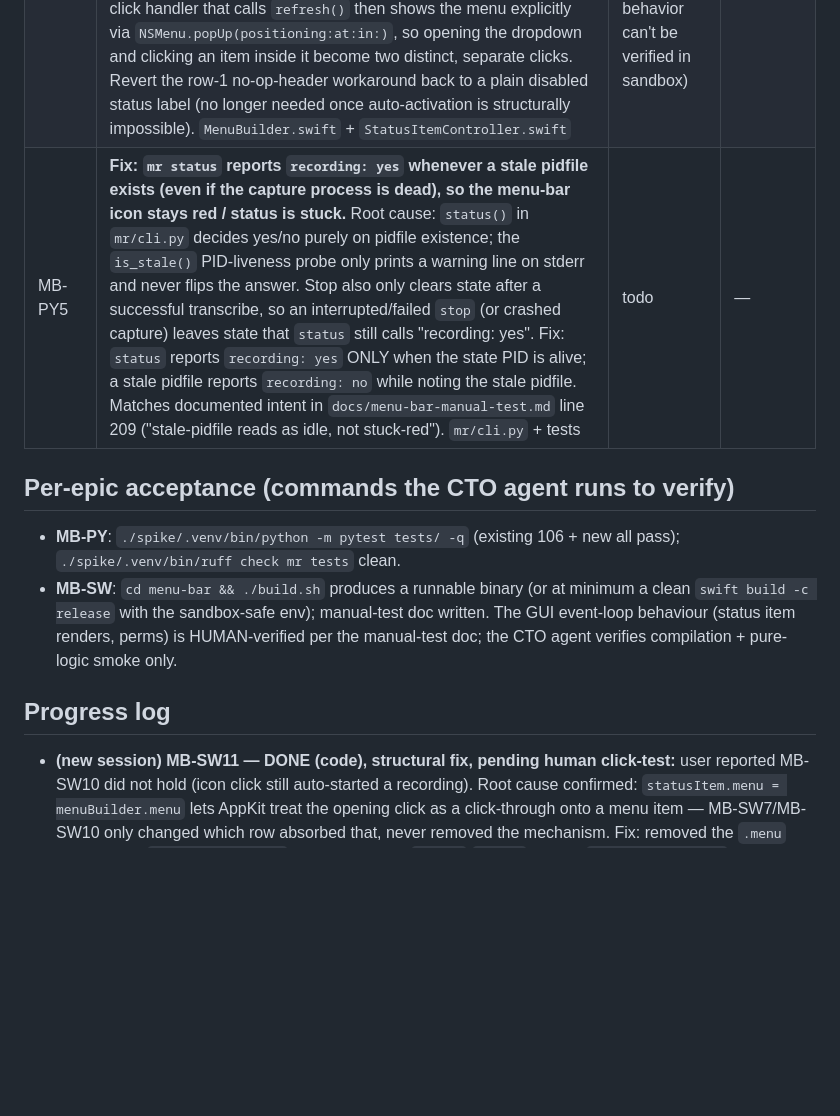
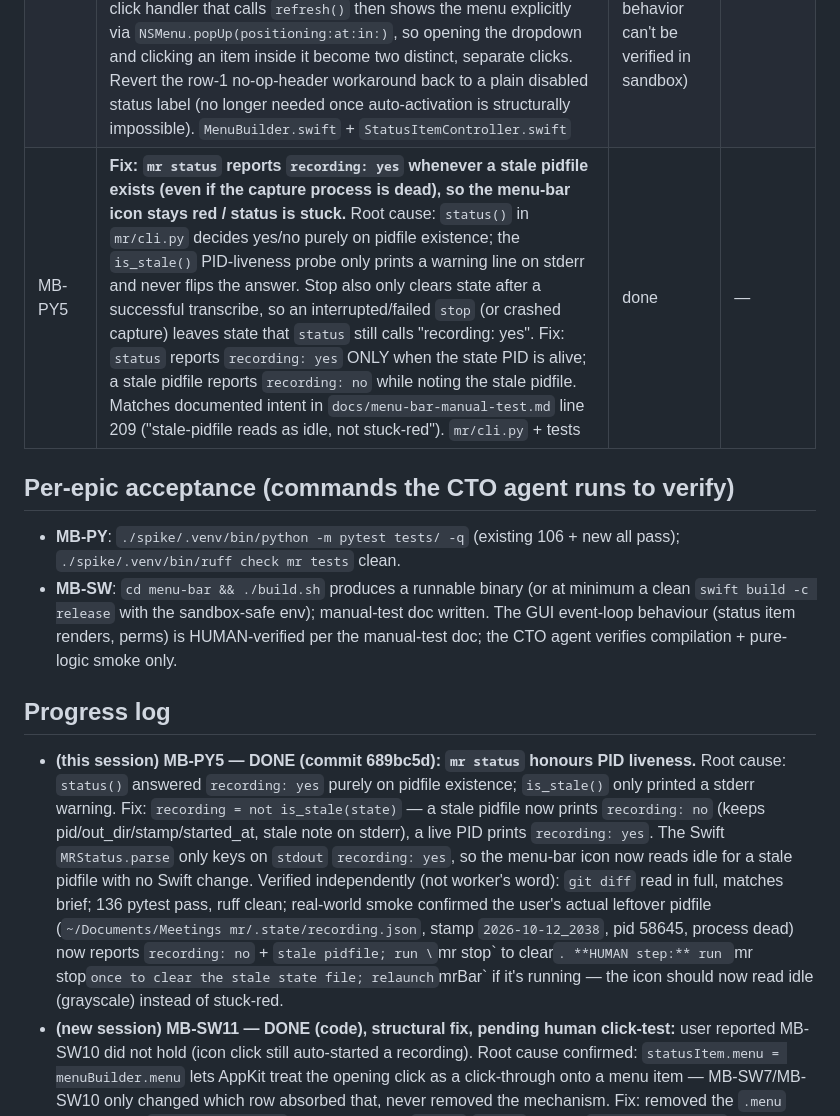
Before and after one commit to avsabhinav/meeting_recorder, a Markdown page: docs/backlog/BACKLOG.md, the part around the change. GitHub-like rendering; blank space fills up the shorter version.

Commit message:
docs: mark MB-PY5 done in backlog + progress-log entry

```diff
--- a/docs/backlog/BACKLOG.md
+++ b/docs/backlog/BACKLOG.md
@@ -99,7 +99,7 @@ def read_transcribing_heartbeat(out_root: str) -> dict | None         # None if
 | MB-SW9 | **Fix `mr start failed` in the app while the CLI works:** `DEFAULT_CAPTURE_BIN` is a CWD-relative path (`capture/.build/release/mr-capture`); the `.app` launches from a non-repo CWD so the helper can't resolve → `assert_capture_bin` FileNotFoundError → empty stdout → "mr start failed.". Make the default absolute, anchored to the repo root via `__file__` (`mr/core/capture.py`) | done | — |
 | MB-SW10 | **Fix v2 of icon-click auto-starting recording (MB-SW7 didn't hold):** the single click opens the menu and macOS auto-activates the first **ENABLED** item under the click — it *skips* disabled rows, so the MB-SW7 disabled header (row 1) fell through to `Start Recording`. Fix: make the first row an **enabled no-op** status header (action = `statusHeaderClicked` no-op) so the auto-activation hits that instead. `MenuBuilder.swift` + `StatusItemController.swift` | done (did NOT hold — see MB-SW11) | MB-SW7 |
 | MB-SW11 | **Structural fix v3 of icon-click auto-starting recording:** user confirms MB-SW7/MB-SW10 did not hold — a single icon click still starts a recording. Both prior fixes only changed *which* row absorbs the opening click's auto-activation; they didn't remove the auto-activation itself. Root cause: `statusItem.menu = menuBuilder.menu` makes AppKit treat the opening click as a click-through into the menu (opens + can fire an item in one gesture). Fix: stop assigning `statusItem.menu`; set `statusItem.button.action`/`.target` to a click handler that calls `refresh()` then shows the menu explicitly via `NSMenu.popUp(positioning:at:in:)`, so opening the dropdown and clicking an item inside it become two distinct, separate clicks. Revert the row-1 no-op-header workaround back to a plain disabled status label (no longer needed once auto-activation is structurally impossible). `MenuBuilder.swift` + `StatusItemController.swift` | done (pending human click-test — AppKit event behavior can't be verified in sandbox) | MB-SW10 |
-| MB-PY5 | **Fix: `mr status` reports `recording: yes` whenever a stale pidfile exists (even if the capture process is dead), so the menu-bar icon stays red / status is stuck.** Root cause: `status()` in `mr/cli.py` decides yes/no purely on pidfile existence; the `is_stale()` PID-liveness probe only prints a warning line on stderr and never flips the answer. Stop also only clears state after a successful transcribe, so an interrupted/failed `stop` (or crashed capture) leaves state that `status` still calls "recording: yes". Fix: `status` reports `recording: yes` ONLY when the state PID is alive; a stale pidfile reports `recording: no` while noting the stale pidfile. Matches documented intent in `docs/menu-bar-manual-test.md` line 209 ("stale-pidfile reads as idle, not stuck-red"). `mr/cli.py` + tests | todo | — |
+| MB-PY5 | **Fix: `mr status` reports `recording: yes` whenever a stale pidfile exists (even if the capture process is dead), so the menu-bar icon stays red / status is stuck.** Root cause: `status()` in `mr/cli.py` decides yes/no purely on pidfile existence; the `is_stale()` PID-liveness probe only prints a warning line on stderr and never flips the answer. Stop also only clears state after a successful transcribe, so an interrupted/failed `stop` (or crashed capture) leaves state that `status` still calls "recording: yes". Fix: `status` reports `recording: yes` ONLY when the state PID is alive; a stale pidfile reports `recording: no` while noting the stale pidfile. Matches documented intent in `docs/menu-bar-manual-test.md` line 209 ("stale-pidfile reads as idle, not stuck-red"). `mr/cli.py` + tests | done | — |
 
 ## Per-epic acceptance (commands the CTO agent runs to verify)
 
@@ -112,6 +112,7 @@ def read_transcribing_heartbeat(out_root: str) -> dict | None         # None if
 
 ## Progress log
 
+- **(this session) MB-PY5 — DONE (commit 689bc5d): `mr status` honours PID liveness.** Root cause: `status()` answered `recording: yes` purely on pidfile existence; `is_stale()` only printed a stderr warning. Fix: `recording = not is_stale(state)` — a stale pidfile now prints `recording: no` (keeps pid/out_dir/stamp/started_at, stale note on stderr), a live PID prints `recording: yes`. The Swift `MRStatus.parse` only keys on `stdout` `recording: yes`, so the menu-bar icon now reads idle for a stale pidfile with no Swift change. Verified independently (not worker's word): `git diff` read in full, matches brief; 136 pytest pass, ruff clean; real-world smoke confirmed the user's actual leftover pidfile (`~/Documents/Meetings mr/.state/recording.json`, stamp `2026-10-12_2038`, pid 58645, process dead) now reports `recording: no` + `stale pidfile; run \`mr stop\` to clear`. **HUMAN step:** run `mr stop` once to clear the stale state file; relaunch `mrBar` if it's running — the icon should now read idle (grayscale) instead of stuck-red.
 - **(new session) MB-SW11 — DONE (code), structural fix, pending human click-test:** user reported MB-SW10 did not hold (icon click still auto-started a recording). Root cause confirmed: `statusItem.menu = menuBuilder.menu` lets AppKit treat the opening click as a click-through onto a menu item — MB-SW7/MB-SW10 only changed which row absorbed that, never removed the mechanism. Fix: removed the `.menu` assignment; `statusItem.button` now has its own `target`/`action` → new `togglePressed(_:)` which calls `refresh()` then `menuBuilder.menu.popUp(positioning:at:in:)` explicitly, so opening the menu and clicking an item inside it are two separate, distinct clicks (structurally cannot auto-activate). Removed the now-unused `NSMenuDelegate` conformance, `menuWillOpen`, and the `statusHeaderClicked` no-op; reverted row 1 to a plain disabled status label. Verified independently (not just worker's word): `git diff` read in full, matches brief; `swift build -c release --disable-sandbox` exit 0; `swift test --disable-sandbox` 18/18 green; `.app` bundle rebuilt + re-signed via `install.sh`. **HUMAN step (required — this is live AppKit click-timing behavior no sandboxed agent can observe):** quit any running `mrBar`, relaunch the freshly rebuilt `menu-bar/.build/Release/mrBar.app`, and confirm a single icon click ONLY opens the dropdown with no recording started; then confirm clicking "Start Recording" inside the open menu still works and turns the icon red.
 - **(prior session) MB-SW10 — DONE (code, commit pending):** first menu row now an ENABLED no-op status header (`statusHeaderClicked`) so a single icon click's auto-activation hits that instead of `Start Recording`. `swift build -c release` clean; `swift test` 18/18 green; `.app` regenerated. **HUMAN step:** relaunch `menu-bar/.build/Release/mrBar.app` and confirm a single icon click only opens the dropdown (no recording). If it STILL auto-records, the mechanism is not "first enabled item" — escalate to the structural fix: decouple the click from the menu via `statusItem.button.action` + `NSMenu.popUp(positioning:at:in:)` (do NOT assign `statusItem.menu`), which structurally cannot auto-activate.
 - **(this session) MB-SW9 — DONE (root cause fixed, commit pending):** `DEFAULT_CAPTURE_BIN` now absolute (repo-root-anchored via `Path(__file__)`). pytest 135 passed, ruff clean, and `assert_capture_bin()` returns the absolute helper path from `/tmp` too. **HUMAN step:** relaunch the app and Start Recording — the helper now resolves from any CWD. (The initial "mr start failed." remains as a UI text but should not occur; a follow-on polish MB-SW10 would surface real CLI stderr in the dialog.)
```
